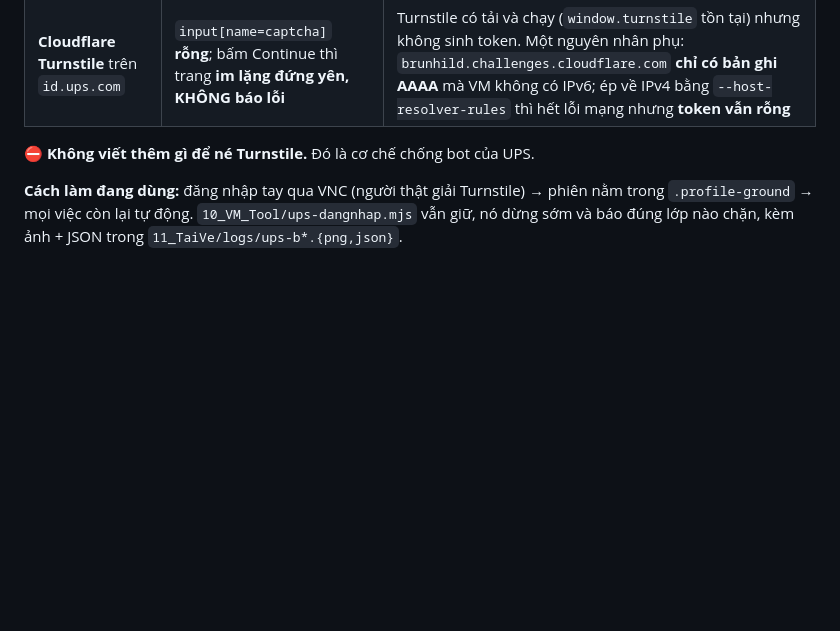
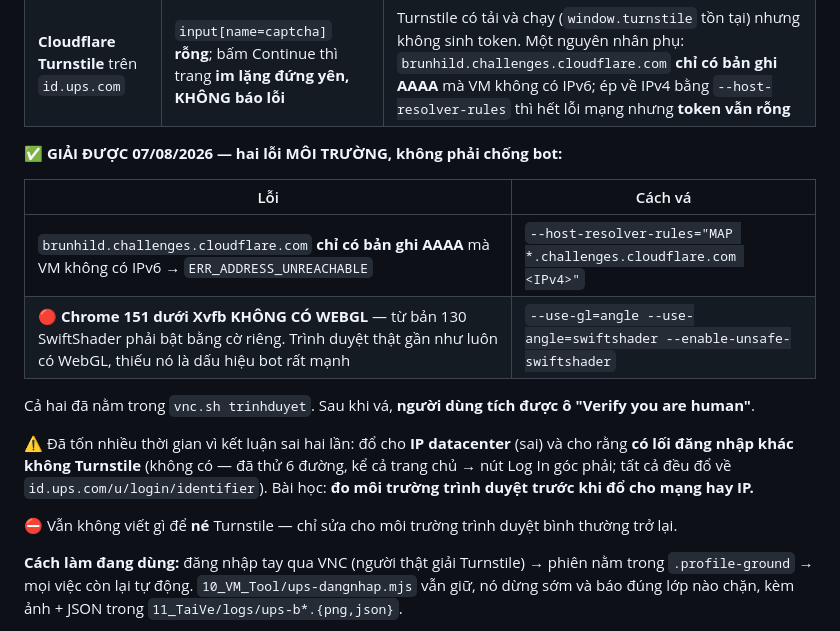
Before and after one commit to nguyennguyen938-debug/dsm_auto, a Markdown page: DSM_TuDongHoa/CLAUDE.md, the part around the change. Drawn GitHub-style; blank space fills up the shorter version.

Commit message:
Ghi lai: Turnstile tick duoc sau khi bat WebGL SwiftShader
Nguoi dung xac nhan da tich duoc o 'Verify you are human'. Nguyen nhan la HAI loi
MOI TRUONG, khong phai co che chong bot:
  1. brunhild.challenges.cloudflare.com chi co ban ghi AAAA, VM khong co IPv6
  2. Chrome 151 duoi Xvfb khong co WebGL (tu ban 130 SwiftShader can co rieng)

Ghi ca hai ket luan SAI da mat thoi gian: do cho IP datacenter, va cho rang co loi
dang nhap khac khong Turnstile. Bai hoc: do moi truong trinh duyet TRUOC khi do cho
mang hay IP.

Co-Authored-By: Claude Opus 5 <noreply@anthropic.com>

```diff
--- a/DSM_TuDongHoa/CLAUDE.md
+++ b/DSM_TuDongHoa/CLAUDE.md
@@ -263,7 +263,21 @@ Có **hai lớp chống bot**, phải qua cả hai:
 | **Akamai** trên `www.ups.com` | `Access Denied` ở `/lasso/login` | Loại trừ được IP (curl kèm đủ header thì 302 bình thường), loại trừ headless, loại trừ `navigator.webdriver` (chrome trần + CDP vẫn bị). Thủ phạm là **cookie `_abck` bị đánh dấu bot** — xoá nhóm cookie Akamai thì vào được **một lúc**, dùng vài lần lại bị đánh dấu lại |
 | **Cloudflare Turnstile** trên `id.ups.com` | `input[name=captcha]` **rỗng**; bấm Continue thì trang **im lặng đứng yên, KHÔNG báo lỗi** | Turnstile có tải và chạy (`window.turnstile` tồn tại) nhưng không sinh token. Một nguyên nhân phụ: `brunhild.challenges.cloudflare.com` **chỉ có bản ghi AAAA** mà VM không có IPv6; ép về IPv4 bằng `--host-resolver-rules` thì hết lỗi mạng nhưng **token vẫn rỗng** |
 
-⛔ **Không viết thêm gì để né Turnstile.** Đó là cơ chế chống bot của UPS.
+✅ **GIẢI ĐƯỢC 07/08/2026 — hai lỗi MÔI TRƯỜNG, không phải chống bot:**
+
+| Lỗi | Cách vá |
+|---|---|
+| `brunhild.challenges.cloudflare.com` **chỉ có bản ghi AAAA** mà VM không có IPv6 → `ERR_ADDRESS_UNREACHABLE` | `--host-resolver-rules="MAP *.challenges.cloudflare.com <IPv4>"` |
+| 🔴 **Chrome 151 dưới Xvfb KHÔNG CÓ WEBGL** — từ bản 130 SwiftShader phải bật bằng cờ riêng. Trình duyệt thật gần như luôn có WebGL, thiếu nó là dấu hiệu bot rất mạnh | `--use-gl=angle --use-angle=swiftshader --enable-unsafe-swiftshader` |
+
+Cả hai đã nằm trong `vnc.sh trinhduyet`. Sau khi vá, **người dùng tích được ô "Verify you are human"**.
+
+⚠️ Đã tốn nhiều thời gian vì kết luận sai hai lần: đổ cho **IP datacenter** (sai) và cho rằng
+**có lối đăng nhập khác không Turnstile** (không có — đã thử 6 đường, kể cả trang chủ → nút
+Log In góc phải; tất cả đều đổ về `id.ups.com/u/login/identifier`).
+Bài học: **đo môi trường trình duyệt trước khi đổ cho mạng hay IP.**
+
+⛔ Vẫn không viết gì để **né** Turnstile — chỉ sửa cho môi trường trình duyệt bình thường trở lại.
 
 **Cách làm đang dùng:** đăng nhập tay qua VNC (người thật giải Turnstile) → phiên nằm trong
 `.profile-ground` → mọi việc còn lại tự động. `10_VM_Tool/ups-dangnhap.mjs` vẫn giữ, nó dừng
```
